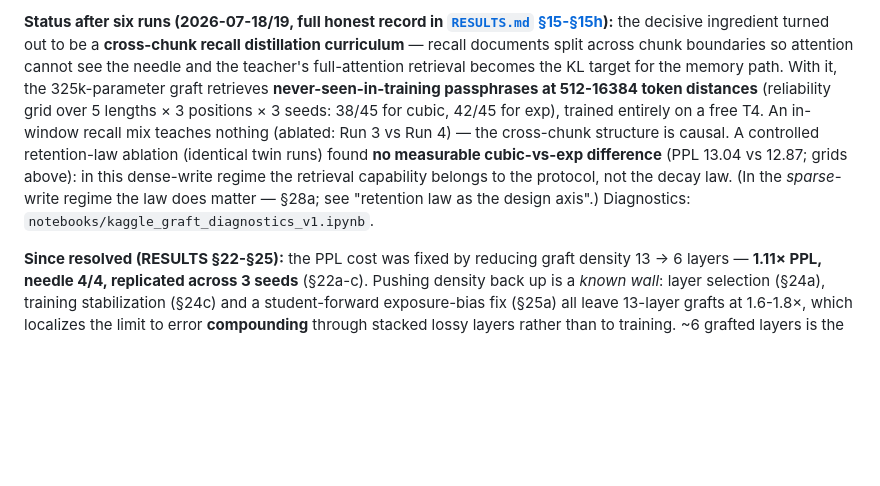
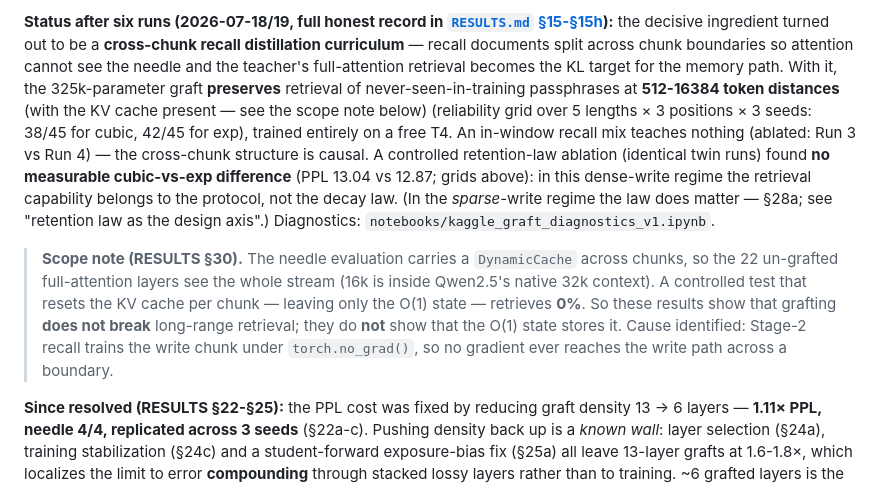
Before and after one commit to kayra-hn/HFP, a Markdown page: README.md, the part around the change. GitHub-like rendering; blank space fills up the shorter version.

```diff
--- a/README.md
+++ b/README.md
@@ -201,8 +201,9 @@ interpolation between additive (archival) and delta (updating) writes,
 be a **cross-chunk recall distillation curriculum** — recall documents split
 across chunk boundaries so attention cannot see the needle and the teacher's
 full-attention retrieval becomes the KL target for the memory path. With it,
-the 325k-parameter graft retrieves **never-seen-in-training passphrases at
-512-16384 token distances** (reliability grid over 5 lengths × 3 positions ×
+the 325k-parameter graft **preserves** retrieval of never-seen-in-training
+passphrases at **512-16384 token distances** (with the KV cache present — see the
+scope note below) (reliability grid over 5 lengths × 3 positions ×
 3 seeds: 38/45 for cubic, 42/45 for exp), trained entirely on a free T4.
 An in-window recall mix teaches nothing (ablated: Run 3 vs Run 4) — the
 cross-chunk structure is causal. A controlled retention-law ablation
@@ -211,6 +212,15 @@ cross-chunk structure is causal. A controlled retention-law ablation
 capability belongs to the protocol, not the decay law. (In the *sparse*-write
 regime the law does matter — §28a; see "retention law as the design axis".)
 Diagnostics: `notebooks/kaggle_graft_diagnostics_v1.ipynb`.
+
+> **Scope note (RESULTS §30).** The needle evaluation carries a `DynamicCache`
+> across chunks, so the 22 un-grafted full-attention layers see the whole stream
+> (16k is inside Qwen2.5's native 32k context). A controlled test that resets the
+> KV cache per chunk — leaving only the O(1) state — retrieves **0%**. So these
+> results show that grafting **does not break** long-range retrieval; they do
+> **not** show that the O(1) state stores it. Cause identified: Stage-2 recall
+> trains the write chunk under `torch.no_grad()`, so no gradient ever reaches the
+> write path across a boundary.
 
 **Since resolved (RESULTS §22-§25):** the PPL cost was fixed by reducing graft
 density 13 → 6 layers — **1.11× PPL, needle 4/4, replicated across 3 seeds**
```
Also changed, not shown: RESULTS.md (+62 -0 lines), docs/internal_tr/BEKLEYEN_ISLER.md (+16 -0 lines).
